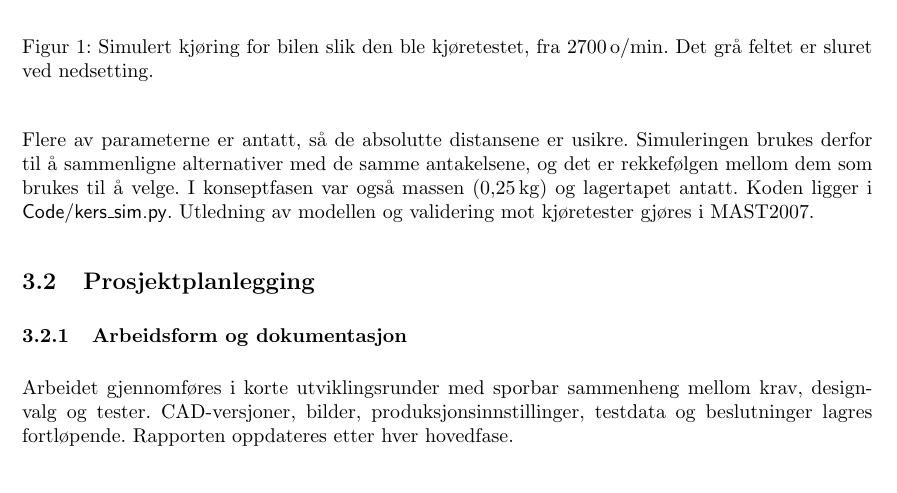
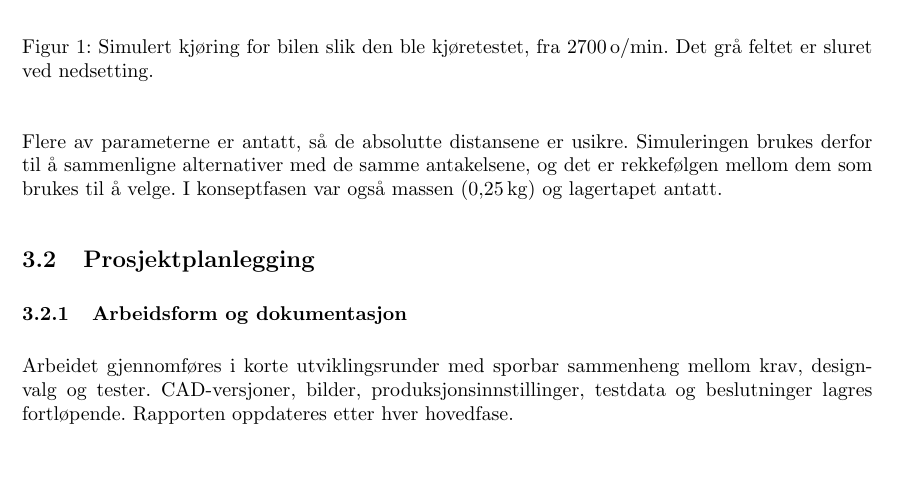
Before and after one commit to olivertiller/KERS-bil, a LaTeX document (Rapport/main.tex, which reads Rapport/Sections/Product_development.tex): part of page 12 of 39, cut so that both start at the same text, the shorter picture padded with empty space. Compiled offline with pdfLaTeX.

Commit message:
Updates from Overleaf

```diff
--- a/Rapport/Sections/Product_development.tex
+++ b/Rapport/Sections/Product_development.tex
@@ -84,4 +84,4 @@ Her er $T_\text{tap}$ tapsmomentet i lagrene på svinghjulsakselen, $m_e$ bilens
     \label{fig:sim-kjoring}
 \end{figure}
 
-Flere av parameterne er antatt, så de absolutte distansene er usikre. Simuleringen brukes derfor til å sammenligne alternativer med de samme antakelsene, og det er rekkefølgen mellom dem som brukes til å velge. I konseptfasen var også massen (\SI{0,25}{kg}) og lagertapet antatt. Koden ligger i \nolinkurl{Code/kers_sim.py}. Utledning av modellen og validering mot kjøretester gjøres i MAST2007.
+Flere av parameterne er antatt, så de absolutte distansene er usikre. Simuleringen brukes derfor til å sammenligne alternativer med de samme antakelsene, og det er rekkefølgen mellom dem som brukes til å velge. I konseptfasen var også massen (\SI{0,25}{kg}) og lagertapet antatt.
```
